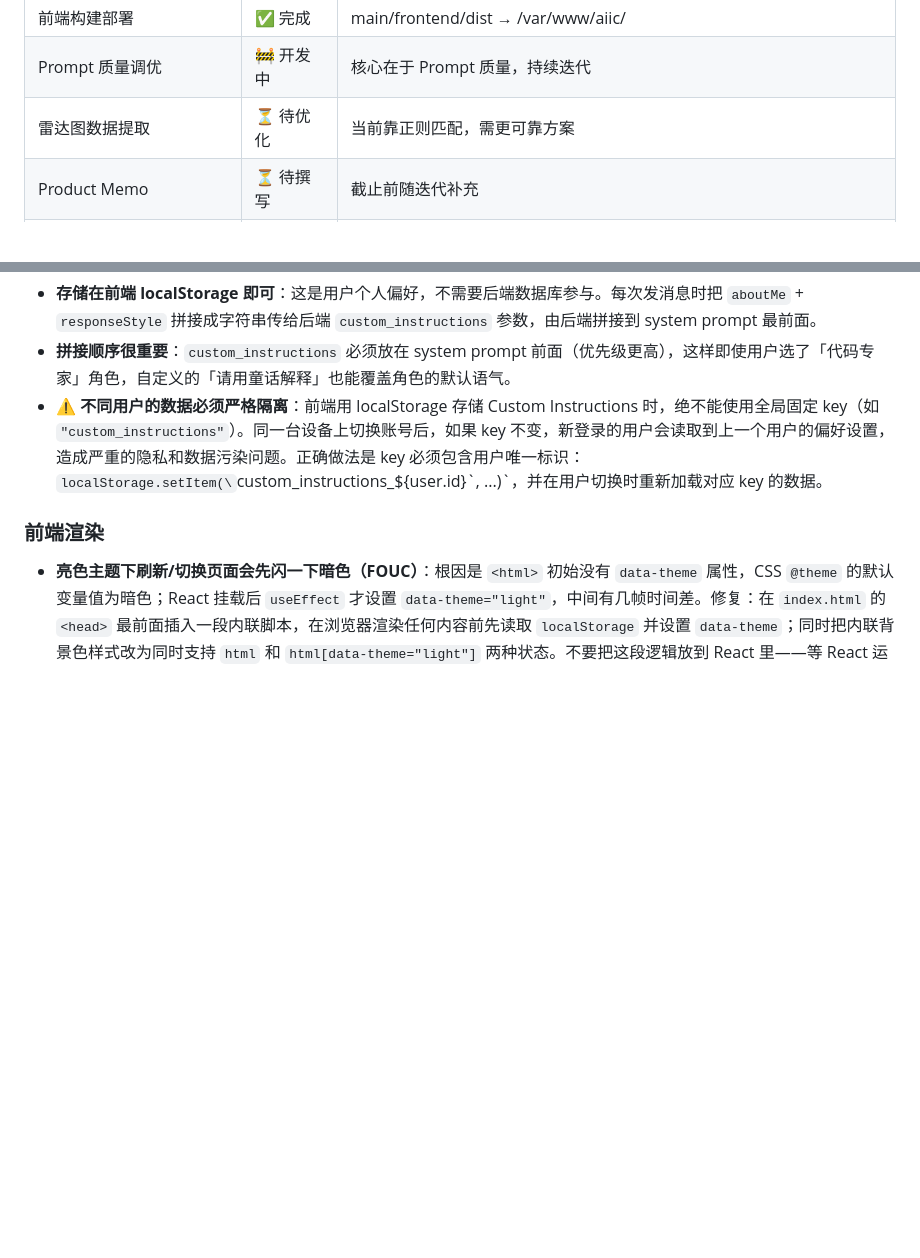
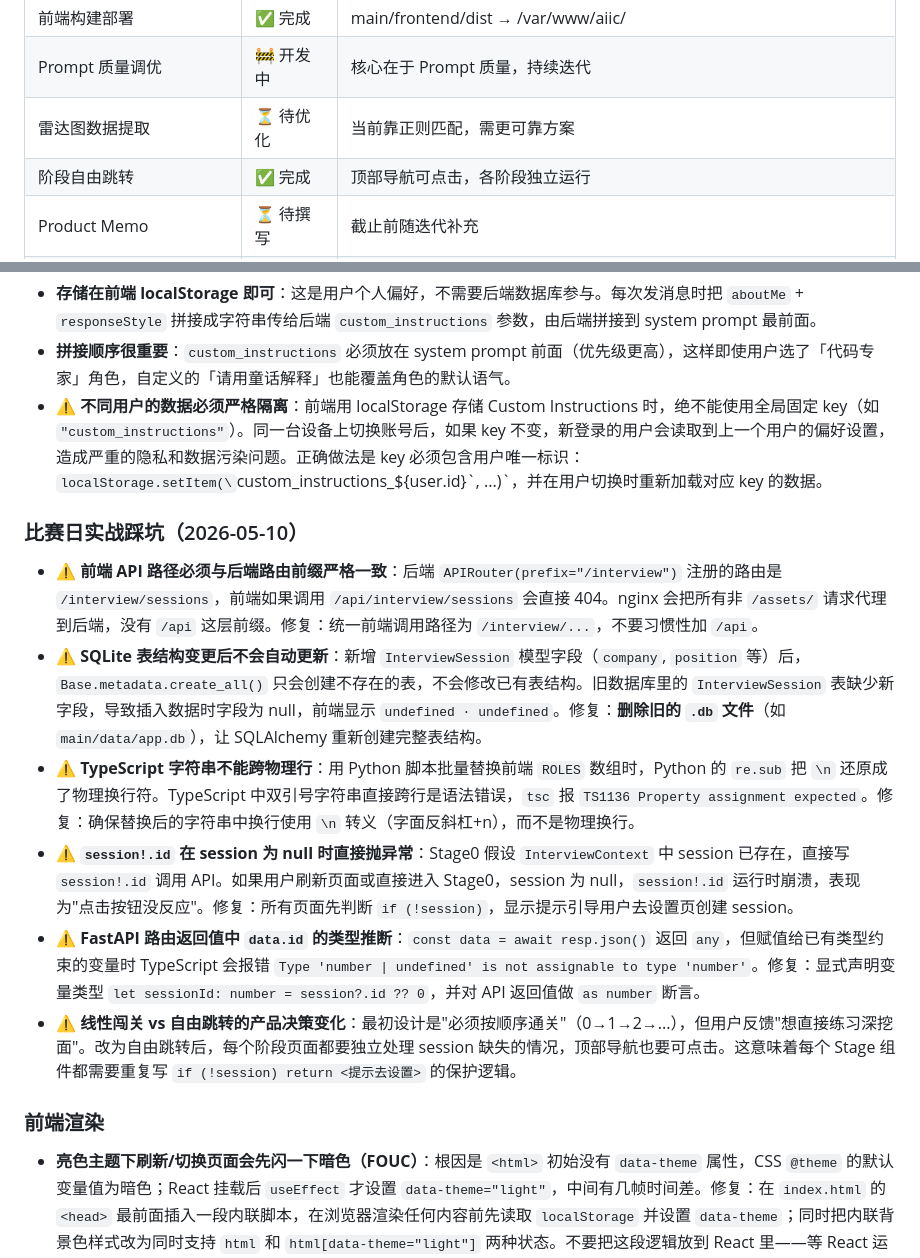
Before and after one commit to sunimo-pku/AIIC-challenge2026, a Markdown page: AGENTS.md, 2 parts joined by grey strips. Drawn GitHub-style; blank space fills up the shorter version.

```diff
--- a/AGENTS.md
+++ b/AGENTS.md
@@ -294,6 +294,7 @@ git push origin main
 | 前端构建部署           | ✅ 完成 | main/frontend/dist → /var/www/aiic/                                      |
 | Prompt 质量调优         | 🚧 开发中 | 核心在于 Prompt 质量，持续迭代                                            |
 | 雷达图数据提取          | ⏳ 待优化 | 当前靠正则匹配，需更可靠方案                                               |
+| 阶段自由跳转            | ✅ 完成 | 顶部导航可点击，各阶段独立运行                                             |
 | Product Memo           | ⏳ 待撰写 | 截止前随迭代补充                                                         |
 | Demo 视频              | ⏳ 待录制 | 截止前录制，前 30 秒放 wow moment                                        |
 
@@ -403,6 +404,15 @@ git push origin main
 - **拼接顺序很重要**：`custom_instructions` 必须放在 system prompt 前面（优先级更高），这样即使用户选了「代码专家」角色，自定义的「请用童话解释」也能覆盖角色的默认语气。
 - **⚠️ 不同用户的数据必须严格隔离**：前端用 localStorage 存储 Custom Instructions 时，绝不能使用全局固定 key（如 `"custom_instructions"`）。同一台设备上切换账号后，如果 key 不变，新登录的用户会读取到上一个用户的偏好设置，造成严重的隐私和数据污染问题。正确做法是 key 必须包含用户唯一标识：`localStorage.setItem(\`custom_instructions_${user.id}\`, ...)`，并在用户切换时重新加载对应 key 的数据。
 
+### 比赛日实战踩坑（2026-05-10）
+
+- **⚠️ 前端 API 路径必须与后端路由前缀严格一致**：后端 `APIRouter(prefix="/interview")` 注册的路由是 `/interview/sessions`，前端如果调用 `/api/interview/sessions` 会直接 404。nginx 会把所有非 `/assets/` 请求代理到后端，没有 `/api` 这层前缀。修复：统一前端调用路径为 `/interview/...`，不要习惯性加 `/api`。
+- **⚠️ SQLite 表结构变更后不会自动更新**：新增 `InterviewSession` 模型字段（`company`, `position` 等）后，`Base.metadata.create_all()` 只会创建不存在的表，不会修改已有表结构。旧数据库里的 `InterviewSession` 表缺少新字段，导致插入数据时字段为 null，前端显示 `undefined · undefined`。修复：**删除旧的 `.db` 文件**（如 `main/data/app.db`），让 SQLAlchemy 重新创建完整表结构。
+- **⚠️ TypeScript 字符串不能跨物理行**：用 Python 脚本批量替换前端 `ROLES` 数组时，Python 的 `re.sub` 把 `\n` 还原成了物理换行符。TypeScript 中双引号字符串直接跨行是语法错误，`tsc` 报 `TS1136 Property assignment expected`。修复：确保替换后的字符串中换行使用 `\n` 转义（字面反斜杠+n），而不是物理换行。
+- **⚠️ `session!.id` 在 session 为 null 时直接抛异常**：Stage0 假设 `InterviewContext` 中 session 已存在，直接写 `session!.id` 调用 API。如果用户刷新页面或直接进入 Stage0，session 为 null，`session!.id` 运行时崩溃，表现为"点击按钮没反应"。修复：所有页面先判断 `if (!session)`，显示提示引导用户去设置页创建 session。
+- **⚠️ FastAPI 路由返回值中 `data.id` 的类型推断**：`const data = await resp.json()` 返回 `any`，但赋值给已有类型约束的变量时 TypeScript 会报错 `Type 'number | undefined' is not assignable to type 'number'`。修复：显式声明变量类型 `let sessionId: number = session?.id ?? 0`，并对 API 返回值做 `as number` 断言。
+- **⚠️ 线性闯关 vs 自由跳转的产品决策变化**：最初设计是"必须按顺序通关"（0→1→2→...），但用户反馈"想直接练习深挖面"。改为自由跳转后，每个阶段页面都要独立处理 session 缺失的情况，顶部导航也要可点击。这意味着每个 Stage 组件都需要重复写 `if (!session) return <提示去设置>` 的保护逻辑。
+
 ### 前端渲染
 
 - **亮色主题下刷新/切换页面会先闪一下暗色（FOUC）**：根因是 `<html>` 初始没有 `data-theme` 属性，CSS `@theme` 的默认变量值为暗色；React 挂载后 `useEffect` 才设置 `data-theme="light"`，中间有几帧时间差。修复：在 `index.html` 的 `<head>` 最前面插入一段内联脚本，在浏览器渲染任何内容前先读取 `localStorage` 并设置 `data-theme`；同时把内联背景色样式改为同时支持 `html` 和 `html[data-theme="light"]` 两种状态。不要把这段逻辑放到 React 里——等 React 运行时执行已经来不及了。
```
Also changed, not shown: README.md (+11 -1 lines).
